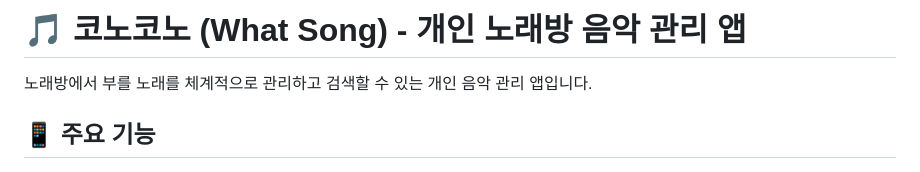
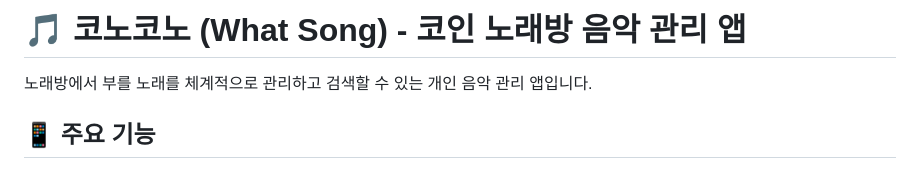
Before and after one commit to jaehyuk-dev/what-song, a Markdown page: README.md, the part around the change. GitHub-like rendering.

```diff
--- a/README.md
+++ b/README.md
@@ -1,4 +1,4 @@
-# 🎵 코노코노 (What Song) - 개인 노래방 음악 관리 앱
+# 🎵 코노코노 (What Song) - 코인 노래방 음악 관리 앱
 
 노래방에서 부를 노래를 체계적으로 관리하고 검색할 수 있는 개인 음악 관리 앱입니다.
 
```
